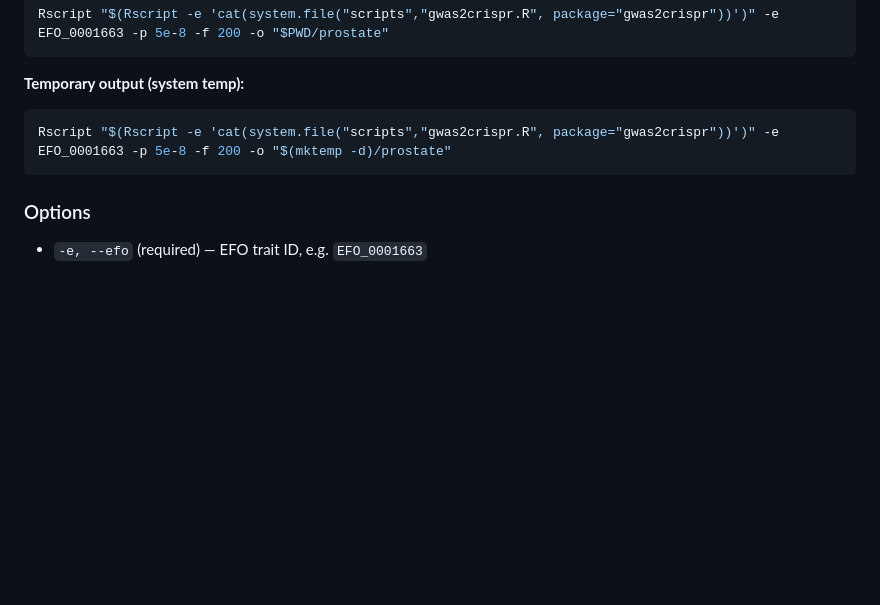
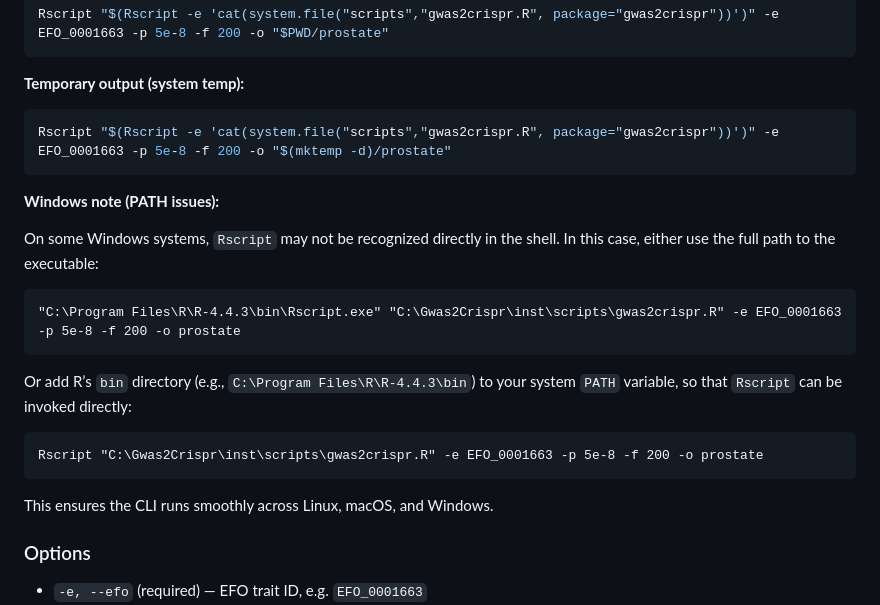
Before and after one commit to leopard0ly/gwas2crispr, a Markdown page: README.md, the part around the change. GitHub-like rendering; blank space fills up the shorter version.

Commit message:
Update README.md
CLI

````diff
--- a/README.md
+++ b/README.md
@@ -161,6 +161,24 @@ Rscript "$(Rscript -e 'cat(system.file("scripts","gwas2crispr.R", package="gwas2
 Rscript "$(Rscript -e 'cat(system.file("scripts","gwas2crispr.R", package="gwas2crispr"))')" -e EFO_0001663 -p 5e-8 -f 200 -o "$(mktemp -d)/prostate"
 ```
 
+**Windows note (PATH issues):**
+
+On some Windows systems, `Rscript` may not be recognized directly in the shell.
+In this case, either use the full path to the executable:
+
+```cmd
+"C:\Program Files\R\R-4.4.3\bin\Rscript.exe" "C:\Gwas2Crispr\inst\scripts\gwas2crispr.R" -e EFO_0001663 -p 5e-8 -f 200 -o prostate
+```
+
+Or add R’s `bin` directory (e.g., `C:\Program Files\R\R-4.4.3\bin`) to your system `PATH` variable,
+so that `Rscript` can be invoked directly:
+
+```cmd
+Rscript "C:\Gwas2Crispr\inst\scripts\gwas2crispr.R" -e EFO_0001663 -p 5e-8 -f 200 -o prostate
+```
+
+This ensures the CLI runs smoothly across Linux, macOS, and Windows.
+
 ### Options
 
 * `-e, --efo` (required) — EFO trait ID, e.g. `EFO_0001663`
````
